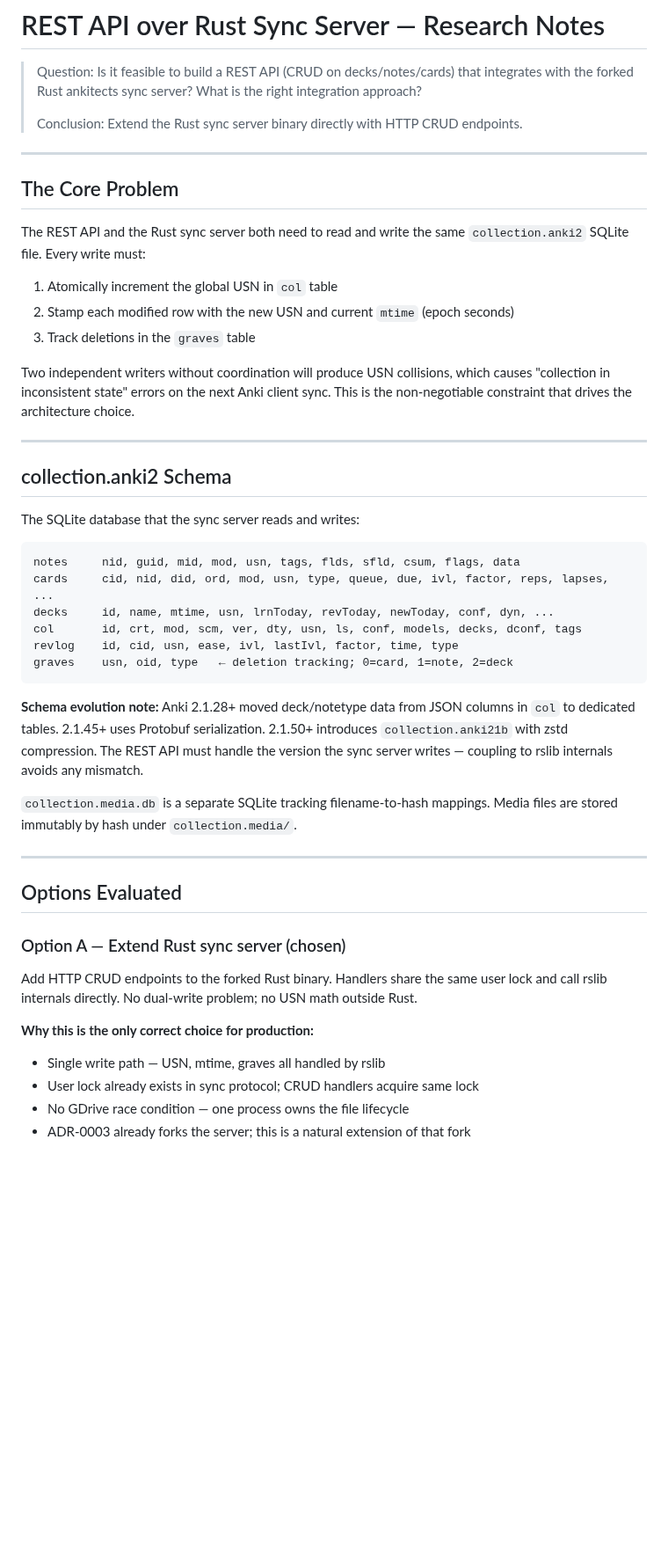
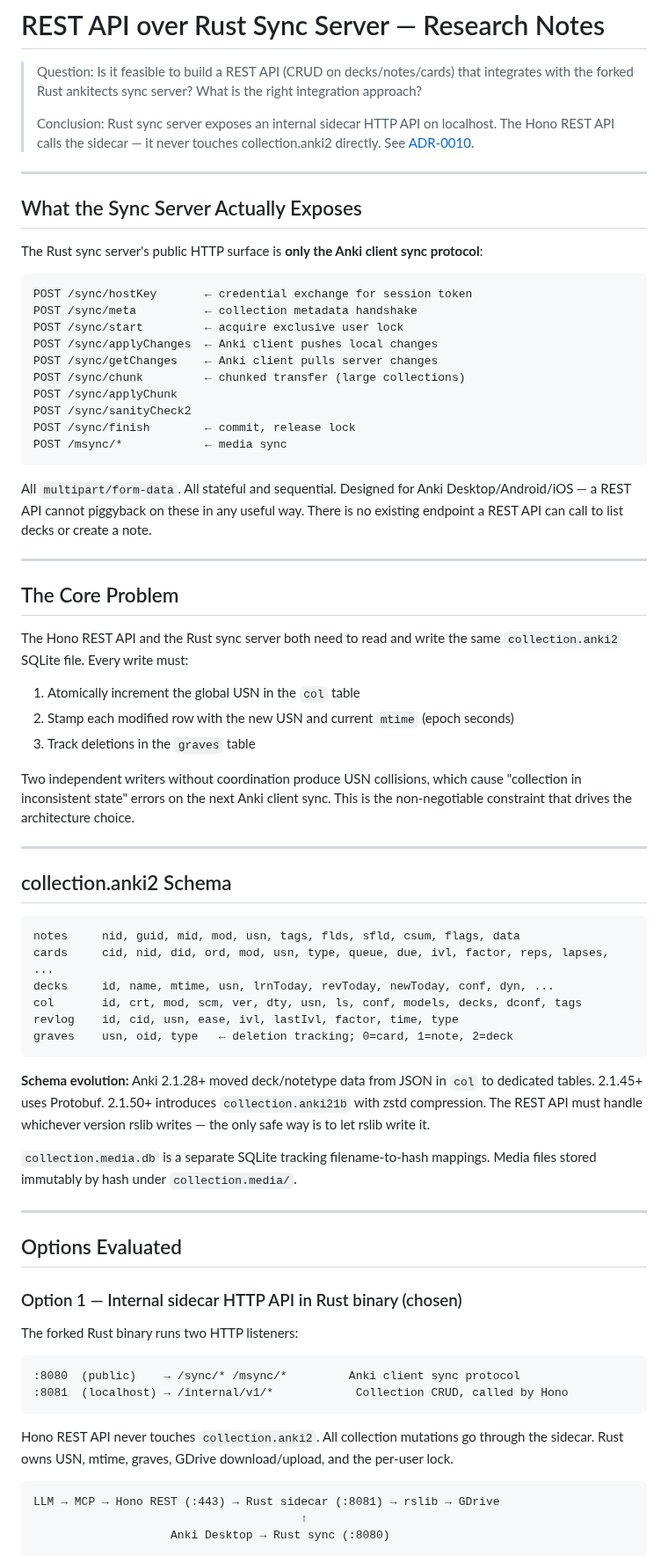
Before and after one commit to danielpmichalski/anki-cloud, a Markdown page: docs/research/REST-API-over-rust-sync-server.md, the part around one of its changes. Shown at 88% size. Drawn GitHub-style; blank space fills up the shorter version.

````diff
--- a/docs/research/REST-API-over-rust-sync-server.md
+++ b/docs/research/REST-API-over-rust-sync-server.md
@@ -3,28 +3,51 @@
 > Question: Is it feasible to build a REST API (CRUD on decks/notes/cards) that integrates
 > with the forked Rust ankitects sync server? What is the right integration approach?
 >
-> Conclusion: Extend the Rust sync server binary directly with HTTP CRUD endpoints.
+> Conclusion: Rust sync server exposes an internal sidecar HTTP API on localhost.
+> The Hono REST API calls the sidecar — it never touches collection.anki2 directly.
+> See [ADR-0010](../decisions/0010-rust-sync-server-exposes-internal-sidecar-for-collection-mutations.md).
+
+---
+
+## What the Sync Server Actually Exposes
+
+The Rust sync server's public HTTP surface is **only the Anki client sync protocol**:
+
+```
+POST /sync/hostKey       ← credential exchange for session token
+POST /sync/meta          ← collection metadata handshake
+POST /sync/start         ← acquire exclusive user lock
+POST /sync/applyChanges  ← Anki client pushes local changes
+POST /sync/getChanges    ← Anki client pulls server changes
+POST /sync/chunk         ← chunked transfer (large collections)
+POST /sync/applyChunk
+POST /sync/sanityCheck2
+POST /sync/finish        ← commit, release lock
+POST /msync/*            ← media sync
+```
+
+All `multipart/form-data`. All stateful and sequential. Designed for Anki
+Desktop/Android/iOS — a REST API cannot piggyback on these in any useful way.
+There is no existing endpoint a REST API can call to list decks or create a note.
 
 ---
 
 ## The Core Problem
 
-The REST API and the Rust sync server both need to read and write the same
+The Hono REST API and the Rust sync server both need to read and write the same
 `collection.anki2` SQLite file. Every write must:
 
-1. Atomically increment the global USN in `col` table
+1. Atomically increment the global USN in the `col` table
 2. Stamp each modified row with the new USN and current `mtime` (epoch seconds)
 3. Track deletions in the `graves` table
 
-Two independent writers without coordination will produce USN collisions, which
-causes "collection in inconsistent state" errors on the next Anki client sync.
+Two independent writers without coordination produce USN collisions, which cause
+"collection in inconsistent state" errors on the next Anki client sync.
 This is the non-negotiable constraint that drives the architecture choice.
 
 ---
 
 ## collection.anki2 Schema
-
-The SQLite database that the sync server reads and writes:
 
 ```
 notes     nid, guid, mid, mod, usn, tags, flds, sfld, csum, flags, data
@@ -35,25 +58,33 @@ revlog    id, cid, usn, ease, ivl, lastIvl, factor, time, type
 graves    usn, oid, type   ← deletion tracking; 0=card, 1=note, 2=deck
 ```
 
-**Schema evolution note:** Anki 2.1.28+ moved deck/notetype data from JSON columns in
-`col` to dedicated tables. 2.1.45+ uses Protobuf serialization. 2.1.50+ introduces
-`collection.anki21b` with zstd compression. The REST API must handle the version the
-sync server writes — coupling to rslib internals avoids any mismatch.
+**Schema evolution:** Anki 2.1.28+ moved deck/notetype data from JSON in `col` to
+dedicated tables. 2.1.45+ uses Protobuf. 2.1.50+ introduces `collection.anki21b`
+with zstd compression. The REST API must handle whichever version rslib writes —
+the only safe way is to let rslib write it.
 
 `collection.media.db` is a separate SQLite tracking filename-to-hash mappings.
-Media files are stored immutably by hash under `collection.media/`.
+Media files stored immutably by hash under `collection.media/`.
 
 ---
 
 ## Options Evaluated
 
-### Option A — Extend Rust sync server (chosen)
+### Option 1 — Internal sidecar HTTP API in Rust binary (chosen)
 
-Add HTTP CRUD endpoints to the forked Rust binary. Handlers share the same user lock
-and call rslib internals directly. No dual-write problem; no USN math outside Rust.
+The forked Rust binary runs two HTTP listeners:
 
-**Why this is the only correct choice for production:**
-- Single write path — USN, mtime, graves all handled by rslib
-- User lock already exists in sync protocol; CRUD handlers acquire same lock
-- No GDrive race condition — one process owns the file lifecycle
-- ADR-0003 already forks the server; this is a natural extension of that fork
+```
+:8080  (public)    → /sync/* /msync/*         Anki client sync protocol
+:8081  (localhost) → /internal/v1/*            Collection CRUD, called by Hono
+```
+
+Hono REST API never touches `collection.anki2`. All collection mutations go through
+the sidecar. Rust owns USN, mtime, graves, GDrive download/upload, and the per-user lock.
+
+```
+LLM → MCP → Hono REST (:443) → Rust sidecar (:8081) → rslib → GDrive
+                                       ↑
+                    Anki Desktop → Rust sync (:8080)
+```
+
````
Also changed, not shown: other parts of docs/research/REST-API-over-rust-sync-server.md (+101 -92 lines).
